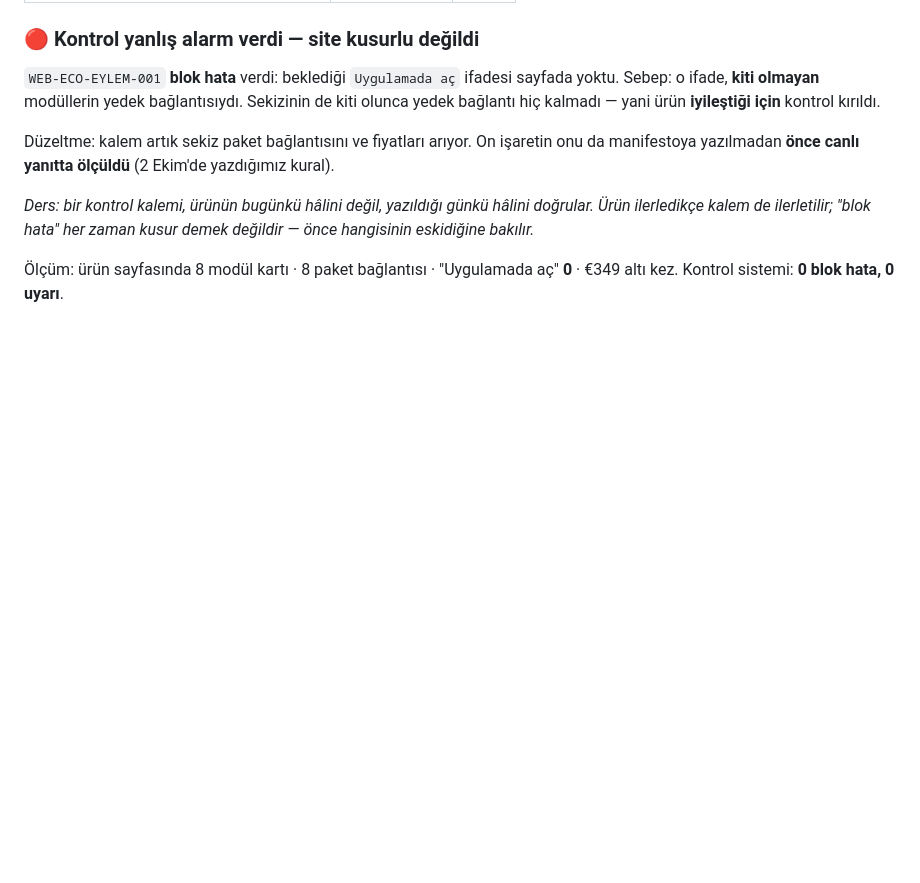
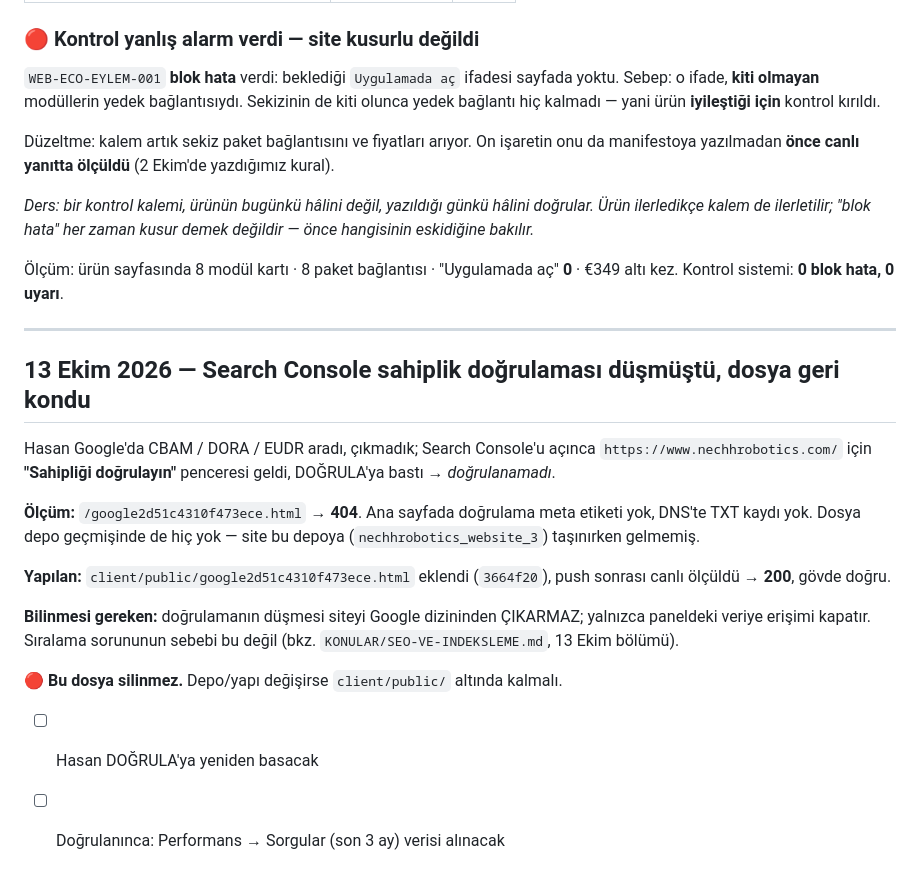
Before and after one commit to nechh42/nechhrobotics_website_3, a Markdown page: ILERLEME-GUNLUGU.md, the part around the change. Rendered like a GitHub page; blank space fills up the shorter version.

Commit message:
Gunluk: Search Console dogrulama dosyasi (13 Eki)
Co-Authored-By: Claude Opus 5.5 <noreply@anthropic.com>

```diff
--- a/ILERLEME-GUNLUGU.md
+++ b/ILERLEME-GUNLUGU.md
@@ -1667,3 +1667,27 @@ değildir — önce hangisinin eskidiğine bakılır.*
 
 Ölçüm: ürün sayfasında 8 modül kartı · 8 paket bağlantısı · "Uygulamada aç" **0** ·
 €349 altı kez. Kontrol sistemi: **0 blok hata, 0 uyarı**.
+
+---
+
+## 13 Ekim 2026 — Search Console sahiplik doğrulaması düşmüştü, dosya geri kondu
+
+Hasan Google'da CBAM / DORA / EUDR aradı, çıkmadık; Search Console'u açınca
+`https://www.nechhrobotics.com/` için **"Sahipliği doğrulayın"** penceresi geldi,
+DOĞRULA'ya bastı → *doğrulanamadı*.
+
+**Ölçüm:** `/google2d51c4310f473ece.html` → **404**. Ana sayfada doğrulama meta
+etiketi yok, DNS'te TXT kaydı yok. Dosya depo geçmişinde de hiç yok — site bu
+depoya (`nechhrobotics_website_3`) taşınırken gelmemiş.
+
+**Yapılan:** `client/public/google2d51c4310f473ece.html` eklendi (`3664f20`),
+push sonrası canlı ölçüldü → **200**, gövde doğru.
+
+**Bilinmesi gereken:** doğrulamanın düşmesi siteyi Google dizininden ÇIKARMAZ;
+yalnızca paneldeki veriye erişimi kapatır. Sıralama sorununun sebebi bu değil
+(bkz. `KONULAR/SEO-VE-INDEKSLEME.md`, 13 Ekim bölümü).
+
+🔴 **Bu dosya silinmez.** Depo/yapı değişirse `client/public/` altında kalmalı.
+
+- [ ] Hasan DOĞRULA'ya yeniden basacak
+- [ ] Doğrulanınca: Performans → Sorgular (son 3 ay) verisi alınacak
```
